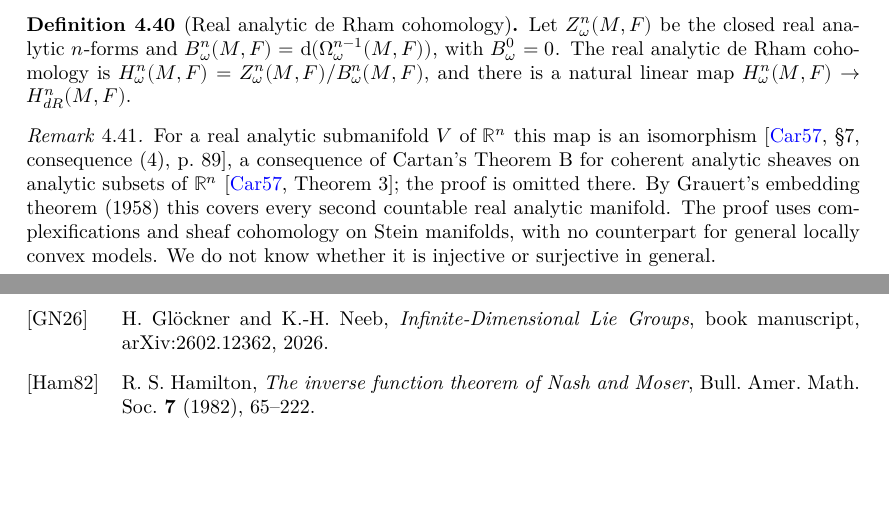
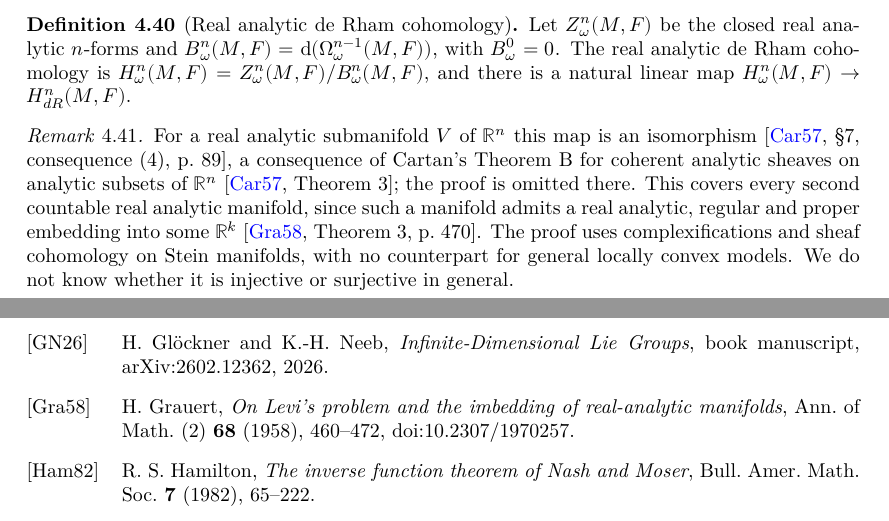
Before and after one commit to glaroton/LCManifolds, a LaTeX thesis (blueprint/src/print.tex, which reads blueprint/src/chapters/bibliography.tex, blueprint/src/chapters/forms.tex): two parts of pages 21 and 61 of 62, joined at a grey line, cut so that both start at the same text, the shorter picture padded with empty space. Compiled offline with XeLaTeX.

Commit message:
Cite Grauert 1958, Theorem 3, for real analytic embeddings
Co-Authored-By: Claude Opus 5.5 <noreply@anthropic.com>

```diff
--- a/blueprint/src/chapters/bibliography.tex
+++ b/blueprint/src/chapters/bibliography.tex
@@ -24,6 +24,10 @@ L.~de Moura and S.~Ullrich, \emph{The Lean 4 theorem prover and programming lang
 \bibitem[GN26]{GN26}
 H.~Glöckner and K.-H.~Neeb, \emph{Infinite-Dimensional Lie Groups}, book manuscript,
 arXiv:2602.12362, 2026.
+
+\bibitem[Gra58]{Gra58}
+H.~Grauert, \emph{On Levi's problem and the imbedding of real-analytic manifolds}, Ann. of Math.
+(2) \textbf{68} (1958), 460--472, doi:10.2307/1970257.
 
 \bibitem[Ham82]{Ham82}
 R.~S.~Hamilton, \emph{The inverse function theorem of Nash and Moser}, Bull. Amer. Math. Soc.
--- a/blueprint/src/chapters/forms.tex
+++ b/blueprint/src/chapters/forms.tex
@@ -747,8 +747,8 @@ $\R \to [0, 1]$ which is $0$ near $(-\infty, 0]$ and $1$ near $[1, \infty)$.
   For a real analytic submanifold $V$ of $\R^n$ this map is an isomorphism
   \cite[\S7, consequence~(4), p.~89]{Car57}, a consequence of Cartan's Theorem~B for coherent
   analytic sheaves on analytic subsets of $\R^n$ \cite[Theorem~3]{Car57}; the proof is omitted
-  there. By Grauert's embedding theorem (1958) this covers every second countable real analytic
-  manifold. The proof uses
+  there. This covers every second countable real analytic manifold, since such a manifold admits a
+  real analytic, regular and proper embedding into some $\R^k$ \cite[Theorem~3, p.~470]{Gra58}. The proof uses
   complexifications and sheaf cohomology on Stein manifolds, with no counterpart for general
   locally convex models. We do not know whether it is injective or surjective in general.
 \end{remark}
```
Also changed, not shown: 1 other file.
